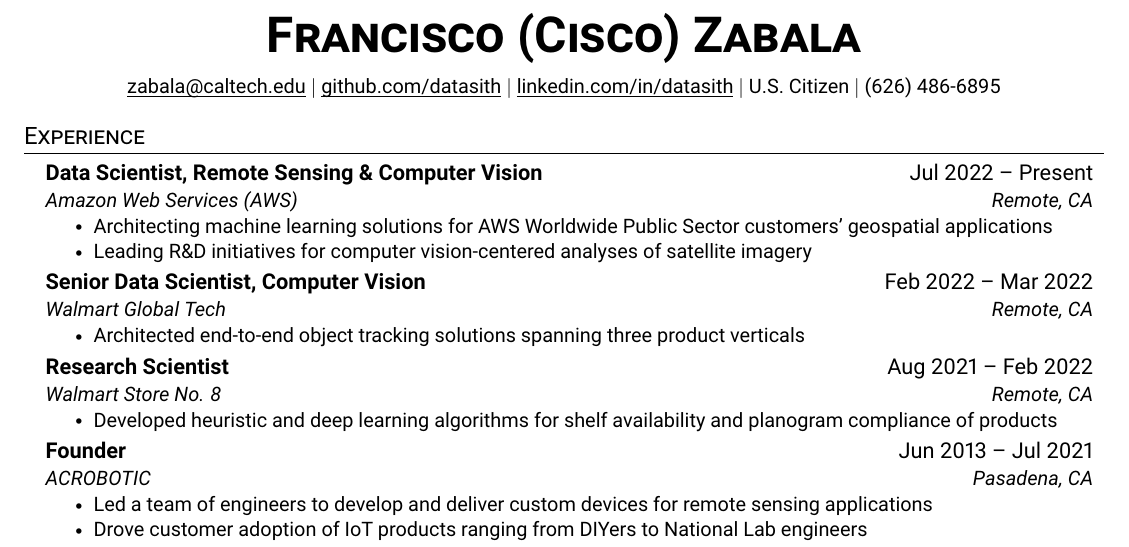
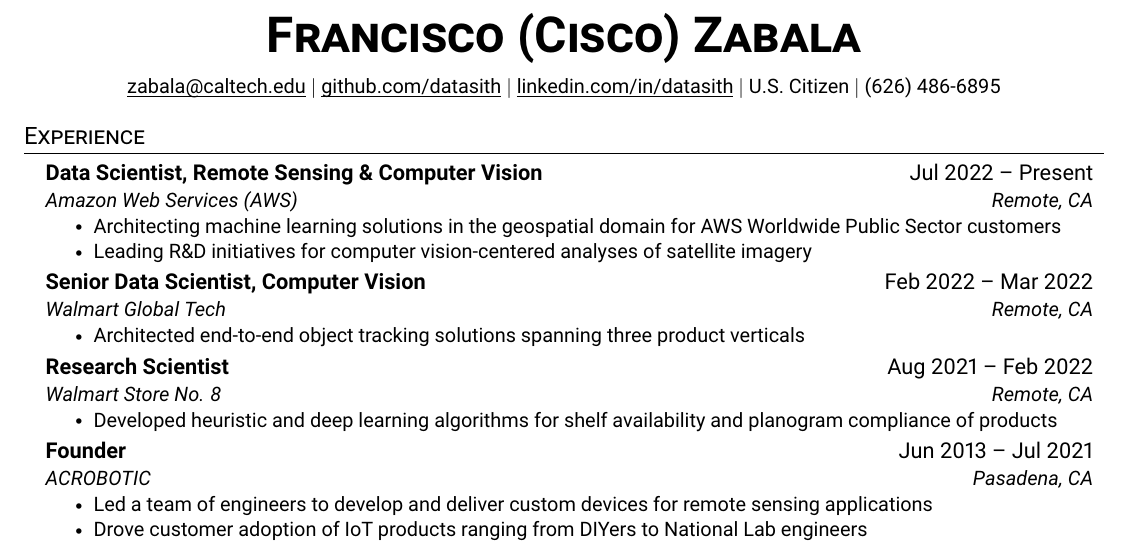
Before and after one commit to datasith/datasith, a LaTeX CV (datasith-resume.tex): part of the page, cut so that both start at the same text. Compiled offline with pdfLaTeX.

Commit message:
updating resume

```diff
--- a/datasith-resume.tex
+++ b/datasith-resume.tex
@@ -130,7 +130,7 @@
       {Data Scientist, Remote Sensing \& Computer Vision}{Jul 2022 -- Present}
       {Amazon Web Services (AWS)}{Remote, CA}
       \resumeItemListStart
-        \resumeItem{Architecting machine learning solutions for AWS Worldwide Public Sector customers' geospatial applications}
+        \resumeItem{Architecting machine learning solutions in the geospatial domain for AWS Worldwide Public Sector customers}
         \resumeItem{Leading R\&D initiatives for computer vision-centered analyses of satellite imagery}
       \resumeItemListEnd
 
```
Also changed, not shown: datasith-resume.pdf, 1 other file.
